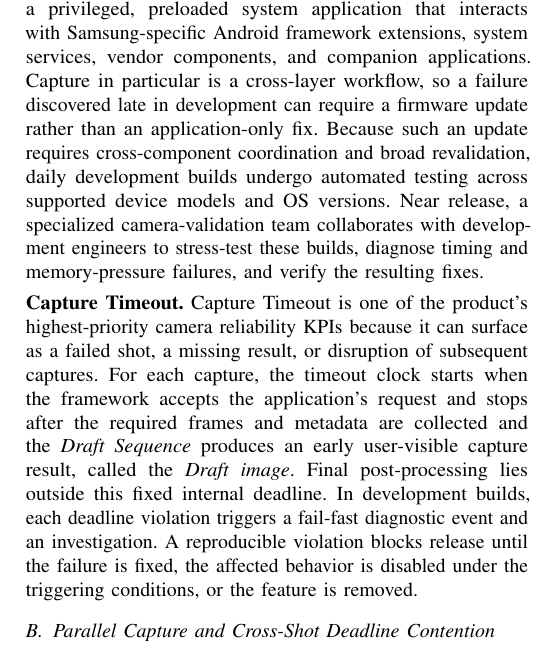
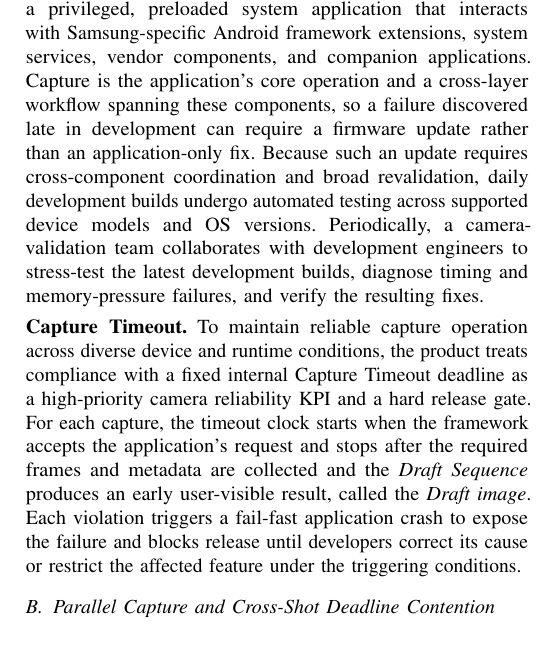
Before and after one commit to ParkMinHyun/SEIP-27, a LaTeX paper (paper.tex, which reads 2_1_release_process.tex): part of one column of page 1 of 3, cut so that both start at the same text. Compiled offline with pdfLaTeX.

Commit message:
Refine Capture Timeout release context

```diff
--- a/2_1_release_process.tex
+++ b/2_1_release_process.tex
@@ -2,13 +2,11 @@
 \label{sec:release-process}
 
 The Samsung camera software studied in this work is a privileged, preloaded system application that interacts with Samsung-specific Android framework extensions, system services, vendor components, and companion applications.
-Capture in particular is a cross-layer workflow, so a failure discovered late in development can require a firmware update rather than an application-only fix.
+Capture is the application's core operation and a cross-layer workflow spanning these components, so a failure discovered late in development can require a firmware update rather than an application-only fix.
 Because such an update requires cross-component coordination and broad revalidation, daily development builds undergo automated testing across supported device models and OS versions.
-Near release, a specialized camera-validation team collaborates with development engineers to stress-test these builds, diagnose timing and memory-pressure failures, and verify the resulting fixes.
+Periodically, a camera-validation team collaborates with development engineers to stress-test the latest development builds, diagnose timing and memory-pressure failures, and verify the resulting fixes.
 
 \smallskip\noindent\textbf{Capture Timeout.}
-Capture Timeout is one of the product's highest-priority camera reliability KPIs because it can surface as a failed shot, a missing result, or disruption of subsequent captures.
-For each capture, the timeout clock starts when the framework accepts the application's request and stops after the required frames and metadata are collected and the \emph{Draft Sequence} produces an early user-visible capture result, called the \emph{Draft image}.
-Final post-processing lies outside this fixed internal deadline.
-In development builds, each deadline violation triggers a fail-fast diagnostic event and an investigation.
-A reproducible violation blocks release until the failure is fixed, the affected behavior is disabled under the triggering conditions, or the feature is removed.
+To maintain reliable capture operation across diverse device and runtime conditions, the product treats compliance with a fixed internal Capture Timeout deadline as a high-priority camera reliability KPI and a hard release gate.
+For each capture, the timeout clock starts when the framework accepts the application's request and stops after the required frames and metadata are collected and the \emph{Draft Sequence} produces an early user-visible result, called the \emph{Draft image}.
+Each violation triggers a fail-fast application crash to expose the failure and blocks release until developers correct its cause or restrict the affected feature under the triggering conditions.
```
